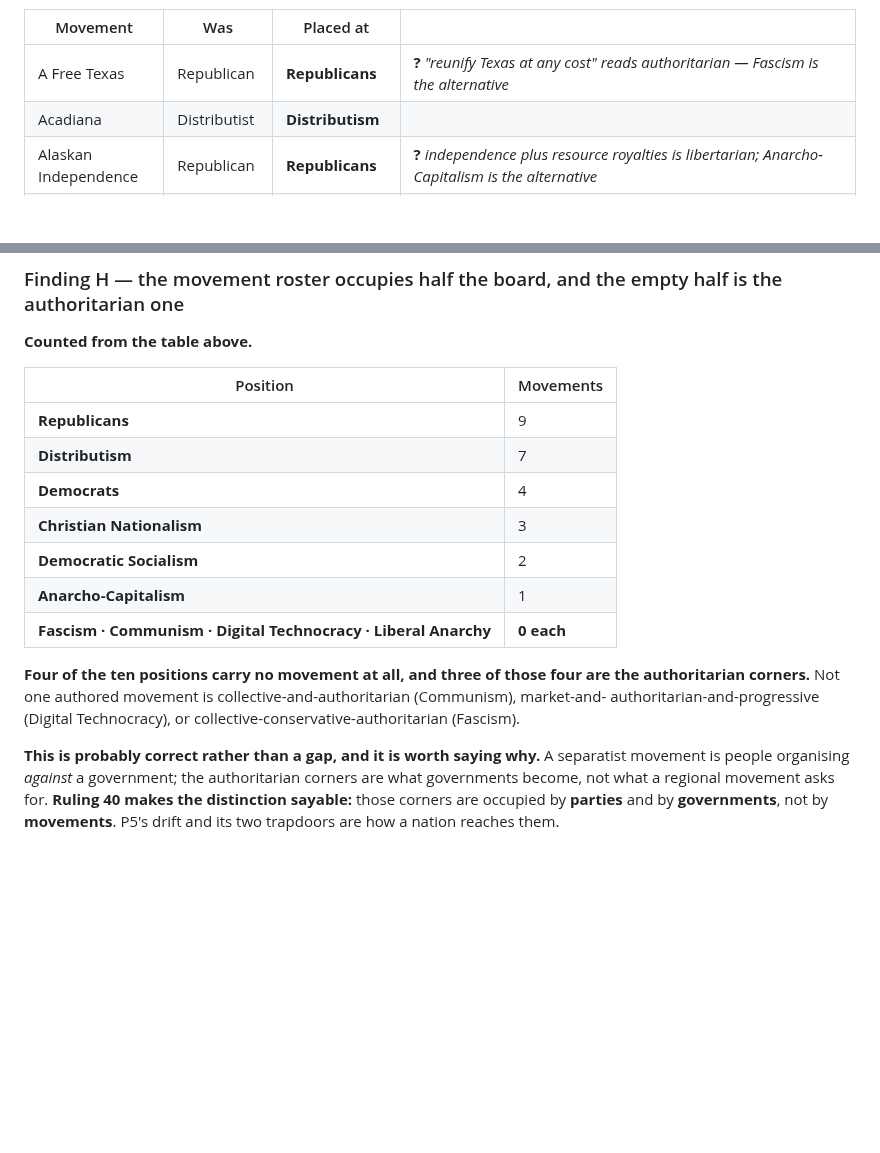
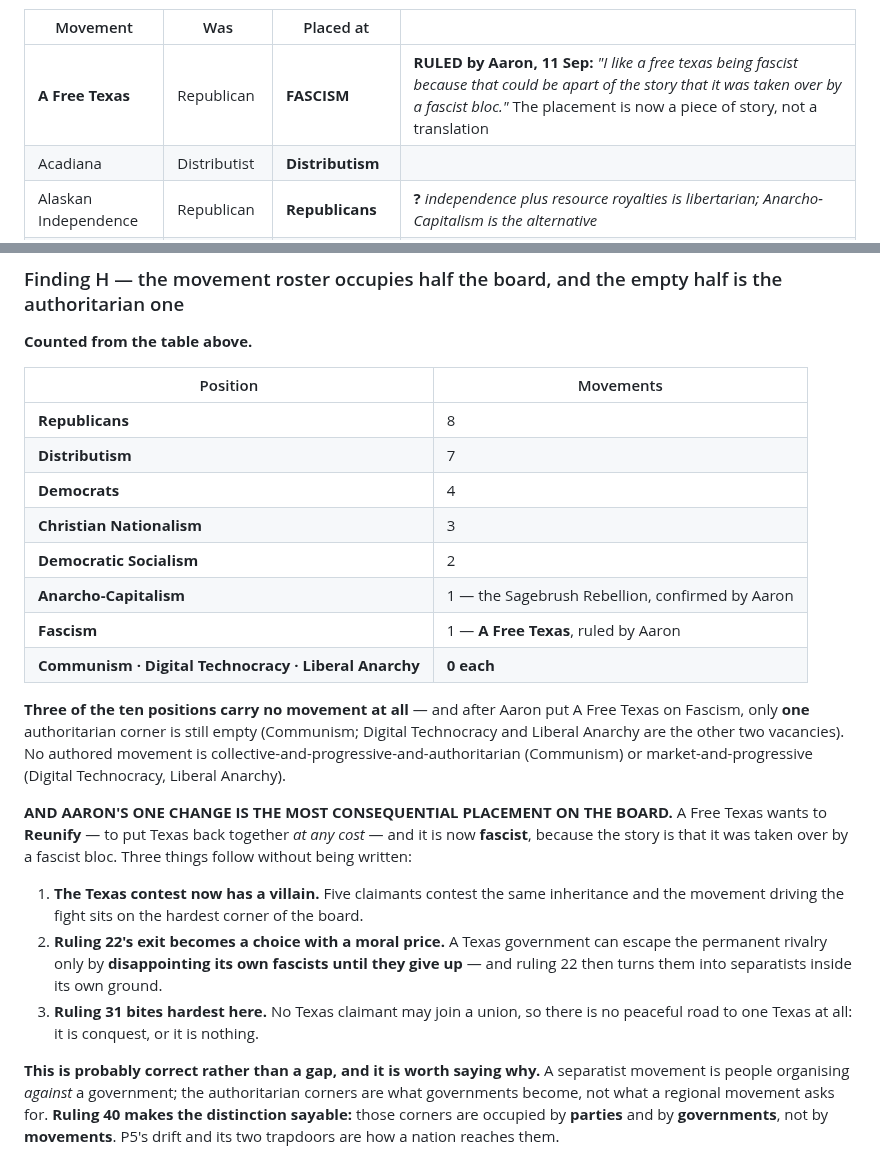
Before and after one commit to aaronallsop/manifest-disunity, a Markdown page: docs/design/politics-ideation.md, 2 parts joined by grey strips. Drawn GitHub-style; blank space fills up the shorter version.

Commit message:
A Free Texas is fascist, by Aaron's ruling
He took one of the nine flagged placements and moved it: A Free Texas sits on
Fascism, because the story is that it was taken over by a fascist bloc. Every
other placement stands, and he confirmed Sagebrush on Anarcho-Capitalism.

Finding H recounted - three positions are now empty rather than four, and only
one authoritarian corner is still vacant.

It is also the most consequential placement on the board: the movement that
wants Texas reunified at any cost now sits on the hardest corner, which means
the Texas contest has a villain, ruling 22's escape from a permanent rivalry
becomes a moral choice, and ruling 31 leaves no peaceful road to one Texas at
all.

Co-Authored-By: Claude Opus 5 <noreply@anthropic.com>

```diff
--- a/docs/design/politics-ideation.md
+++ b/docs/design/politics-ideation.md
@@ -2310,7 +2310,7 @@ single heir: on three axes it splits between **Christian Nationalism** (authorit
 
 | Movement | Was | Placed at | |
 |---|---|---|---|
-| A Free Texas | Republican | **Republicans** | **?** *"reunify Texas at any cost" reads authoritarian — Fascism is the alternative* |
+| **A Free Texas** | Republican | **FASCISM** | **RULED by Aaron, 11 Sep:** *"I like a free texas being fascist because that could be apart of the story that it was taken over by a fascist bloc."* The placement is now a piece of story, not a translation |
 | Acadiana | Distributist | **Distributism** | |
 | Alaskan Independence | Republican | **Republicans** | **?** *independence plus resource royalties is libertarian; Anarcho-Capitalism is the alternative* |
 | Blue-Collar Populist | Distributist | **Distributism** | industrial policy and tariffs — collective and conservative |
@@ -2346,18 +2346,31 @@ movements are excluded.*
 
 | Position | Movements |
 |---|---|
-| **Republicans** | 9 |
+| **Republicans** | 8 |
 | **Distributism** | 7 |
 | **Democrats** | 4 |
 | **Christian Nationalism** | 3 |
 | **Democratic Socialism** | 2 |
-| **Anarcho-Capitalism** | 1 |
-| **Fascism · Communism · Digital Technocracy · Liberal Anarchy** | **0 each** |
-
-**Four of the ten positions carry no movement at all, and three of those four are the authoritarian
-corners.** Not one authored movement is collective-and-authoritarian (Communism), market-and-
-authoritarian-and-progressive (Digital Technocracy), or collective-conservative-authoritarian
-(Fascism).
+| **Anarcho-Capitalism** | 1 — the Sagebrush Rebellion, confirmed by Aaron |
+| **Fascism** | 1 — **A Free Texas**, ruled by Aaron |
+| **Communism · Digital Technocracy · Liberal Anarchy** | **0 each** |
+
+**Three of the ten positions carry no movement at all** — and after Aaron put A Free Texas on Fascism,
+only **one** authoritarian corner is still empty (Communism; Digital Technocracy and Liberal Anarchy are
+the other two vacancies). No authored movement is collective-and-progressive-and-authoritarian (Communism) or
+market-and-progressive (Digital Technocracy, Liberal Anarchy).
+
+**AND AARON'S ONE CHANGE IS THE MOST CONSEQUENTIAL PLACEMENT ON THE BOARD.** A Free Texas wants to
+**Reunify** — to put Texas back together *at any cost* — and it is now **fascist**, because the story is
+that it was taken over by a fascist bloc. Three things follow without being written:
+
+1. **The Texas contest now has a villain.** Five claimants contest the same inheritance and the
+   movement driving the fight sits on the hardest corner of the board.
+2. **Ruling 22's exit becomes a choice with a moral price.** A Texas government can escape the
+   permanent rivalry only by **disappointing its own fascists until they give up** — and ruling 22 then
+   turns them into separatists inside its own ground.
+3. **Ruling 31 bites hardest here.** No Texas claimant may join a union, so there is no peaceful road
+   to one Texas at all: it is conquest, or it is nothing.
 
 **This is probably correct rather than a gap, and it is worth saying why.** A separatist movement is
 people organising *against* a government; the authoritarian corners are what governments become, not
```
